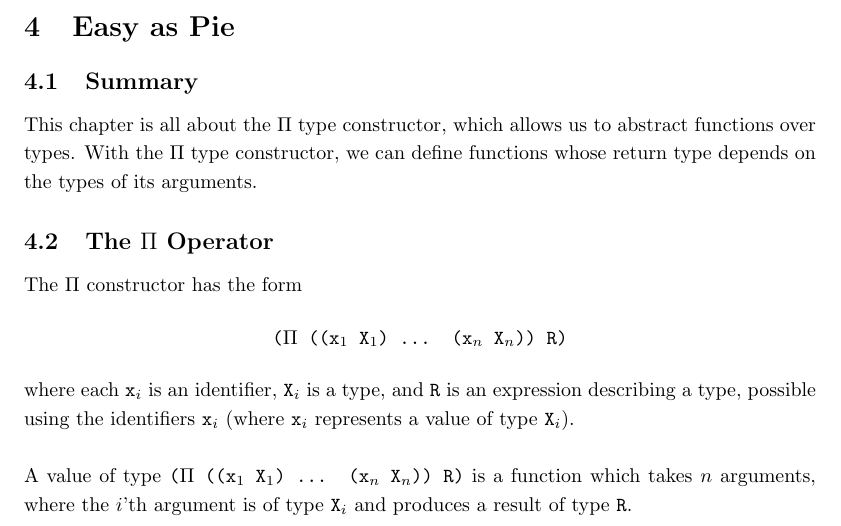
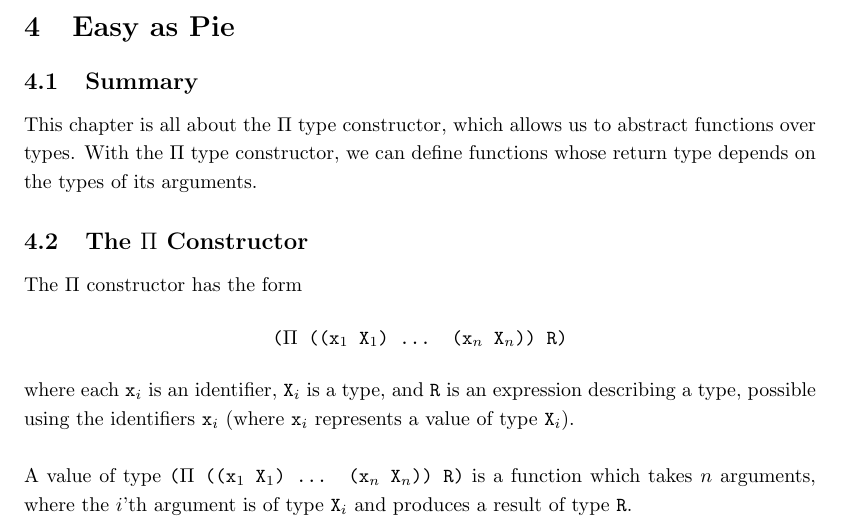
Before and after one commit to motiwalam/The-Little-Typer-Notes, a LaTeX document (main.tex): part of page 9 of 15, cut so that both start at the same text. Compiled offline with pdfLaTeX.

Commit message:
Updates from Overleaf

```diff
--- a/main.tex
+++ b/main.tex
@@ -275,7 +275,7 @@ As mentioned in \autoref{rec-nat-elim}, the \ttt{rec-Nat} eliminator achieves pr
 \section{Easy as Pie}
 \subsection{Summary}
 This chapter is all about the \(\Pi\) type constructor, which allows us to abstract functions over types. With the \(\Pi\) type constructor, we can define functions whose return type depends on the types of its arguments.
-\subsection{The \(\Pi\) Operator}
+\subsection{The \(\Pi\) Constructor}
 The \(\Pi\) constructor has the form \[
     \ttt{(\(\Pi\) ((x\(_1\) X\(_1\)) ... (x\(_n\) X\(_n\))) R)}
 \]
```
